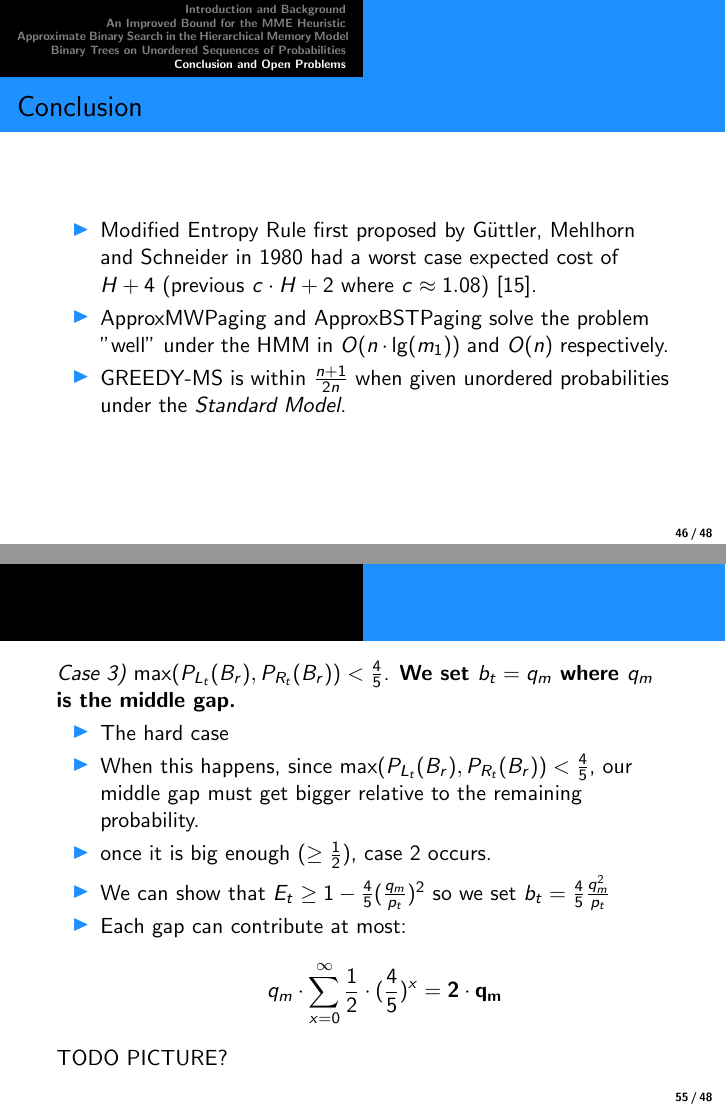
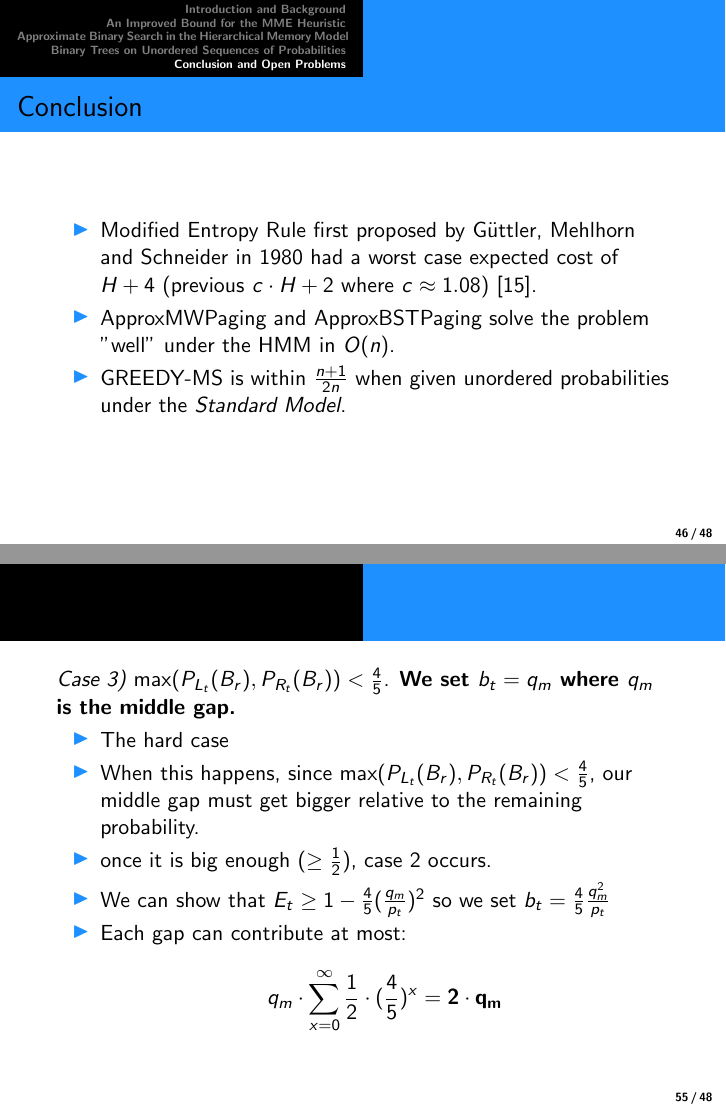
Before and after one commit to oliver-grant/Thesis, LaTeX slides (OG_MCS_Thesis_Pres.tex): pages 88 and 102 of 113, joined at a grey line. Compiled offline with pdfLaTeX.

Commit message:
Small fixes to slides after end and O(n) ApproxMWT

```diff
--- a/OG_MCS_Thesis_Pres.tex
+++ b/OG_MCS_Thesis_Pres.tex
@@ -1104,7 +1104,7 @@ Using the previous Lemma, we would contradict the optimality of $T$ under the EP
 \begin{itemize}
 \item Modified Entropy Rule first proposed by  G{\"u}ttler, Mehlhorn and Schneider in 1980 had a worst case expected cost of $H+4$ (previous $c\cdot H+2$ where $c \approx 1.08$) \cite{guttler1980binary}.
 
-\item ApproxMWPaging and ApproxBSTPaging solve the problem "well" under the HMM in $O(n\cdot \lg(m_1))$ and $O(n)$ respectively.
+\item ApproxMWPaging and ApproxBSTPaging solve the problem "well" under the HMM in $O(n)$.
 
 \item GREEDY-MS is within $\frac{n+1}{2n}$ when given unordered probabilities under the \textit{Standard Model}.
 \end{itemize}
@@ -1270,7 +1269,6 @@ TODO PICTURE?
 q_m \cdot \sum\limits_{x=0}^{\infty} \frac{1}{2} \cdot (\frac{4}{5}) ^ x = \mathbf{2 \cdot q_m}
 \end{align*}
 \end{itemize}
-TODO PICTURE?
 \end{frame}
 
 \begin{frame}
```
Also changed, not shown: OG_MCS_Thesis_Pres.tex (3 more changed lines), 3 other files.
